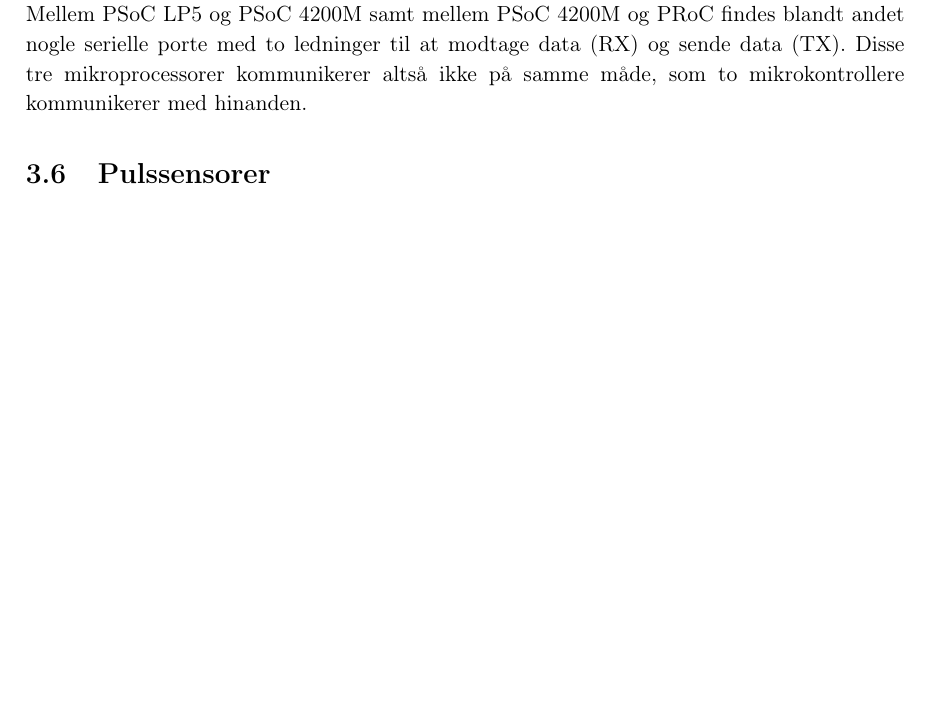
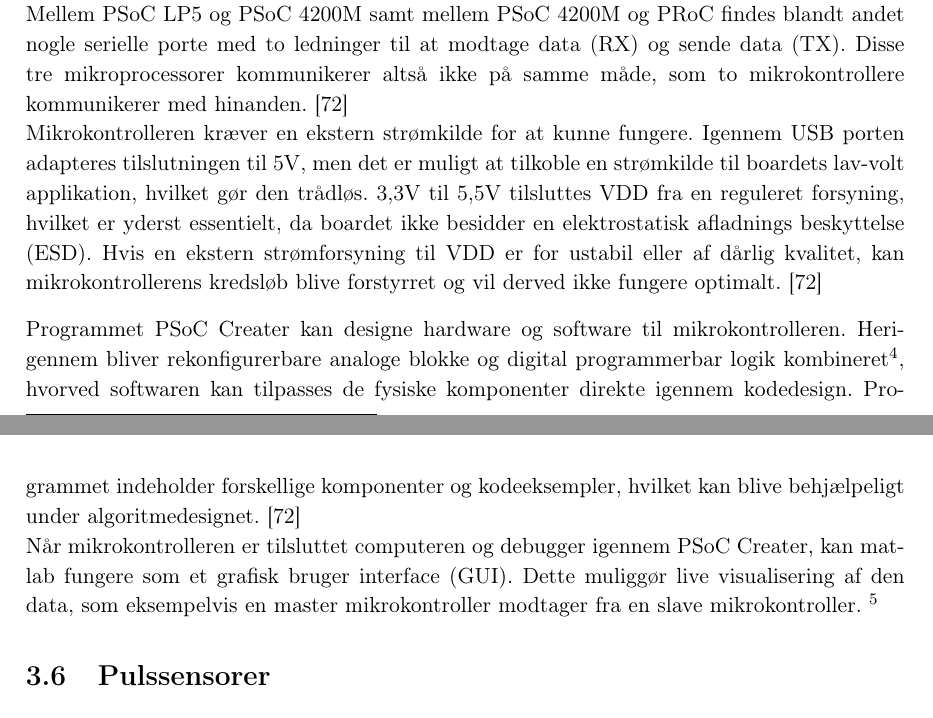
Before and after one commit to Toppsi/ST4, a LaTeX book (main.tex, which reads rapportAfsnit/dProblemloesning/HWSW_Teori.tex): part of page 24 of 41 before the commit and two parts of pages 25 and 26 of 43 after it, the two joined at a grey line, cut so that both start at the same text, the shorter picture padded with empty space. Compiled offline with pdfLaTeX.

Commit message:
HWSW teori færdig

```diff
--- a/rapportAfsnit/dProblemloesning/HWSW_Teori.tex
+++ b/rapportAfsnit/dProblemloesning/HWSW_Teori.tex
@@ -14,4 +13,10 @@ Når data skal opsamles, skal to CY8CKIT-043 PSoC 4 M-Series Prototyping Kit ben
-Mellem PSoC LP5 og PSoC 4200M samt mellem PSoC 4200M og PRoC findes blandt andet nogle serielle porte med to ledninger til at modtage data (RX) og sende data (TX). Disse tre mikroprocessorer kommunikerer altså ikke på samme måde, som to mikrokontrollere kommunikerer med hinanden.
+Når data skal opsamles, skal to CY8CKIT-043 PSoC 4 M-Series Prototyping Kit benyttes. Én skal placeres på personen og opsamle data, som skal sendes til en anden mikrokontroller, der er koblet til en computer via USB. Dette kan lade sig gøre, da mikrokontrolleren har Inter-Integrated Circuit (I$^{2}$C) interface. I$^{2}$C er en computerbus dataprotokol, hvilket gør det muligt for de to mikrokontrollere at opføre sig som master eller slave. Rollen i kredsen bestemmes igennem softwaren. Masteren kontrollerer I$^{2}$C bussen og sender kommandoer til slaven. Både master og slave kan sende og modtage data, men masteren kontrollerer, hvornår dette kan finde sted. Det er muligt med I$^{2}$C interface at lave flere slaver eller flere masters til slaverne. I dette tilfælde vil der være én slave og én master. Disse kan kommunikere ved hjælp af et virtuelt kabel, som skabes af BLE. \citep{Semiconductor2016,Sparkfun2016}\\
+Mellem PSoC LP5 og PSoC 4200M samt mellem PSoC 4200M og PRoC findes blandt andet nogle serielle porte med to ledninger til at modtage data (RX) og sende data (TX). Disse tre mikroprocessorer kommunikerer altså ikke på samme måde, som to mikrokontrollere kommunikerer med hinanden. \citep{Semiconductor2016} \\
+Mikrokontrolleren kræver en ekstern strømkilde for at kunne fungere. Igennem USB porten adapteres tilslutningen til 5V, men det er muligt at tilkoble en strømkilde til boardets lav-volt applikation, hvilket gør den trådløs. 3,3V til 5,5V tilsluttes VDD fra en reguleret forsyning, hvilket er yderst essentielt, da boardet ikke besidder en elektrostatisk afladnings beskyttelse (ESD). Hvis en ekstern strømforsyning til VDD er for ustabil eller af dårlig kvalitet, kan mikrokontrollerens kredsløb blive forstyrret og vil derved ikke fungere optimalt. \citep{Semiconductor2016}
+
+Programmet PSoC Creater kan designe hardware og software til mikrokontrolleren. Herigennem bliver rekonfigurerbare analoge blokke og digital programmerbar logik kombineret\fxnote{kan den fysiske hardware opbygges digitalt}, hvorved softwaren kan tilpasses de fysiske komponenter direkte igennem kodedesign. Programmet indeholder forskellige komponenter og kodeeksempler, hvilket kan blive behjælpeligt under algoritmedesignet. \citep{Semiconductor2016} \\
+Når mikrokontrolleren er tilsluttet computeren og debugger igennem PSoC Creater, kan matlab fungere som et grafisk bruger interface (GUI). Dette muliggør live visualisering af den data, som eksempelvis en master mikrokontroller modtager fra en slave mikrokontroller. \fxnote{Hvis der skal skrives mere til, så undersøg CPU'en mere i dybden ift. 4200M, skriv om , interrups, clocs, LPM - inspiration i Detektion af Diafragmatisk Udtrætning af bla. Johannes.}
+%
 %
 % I pdf'en for mikrokontrolleren - se side 23
 % Skrive om I2C
```
Also changed, not shown: main.tex (+1 -1 lines), rapportAfsnit/dProblemloesning/accelerometer.tex (+1 -2 lines), main.pdf, rapportAfsnit/dProblemloesning/HWSW_Teori.tex (3 more changed lines).
